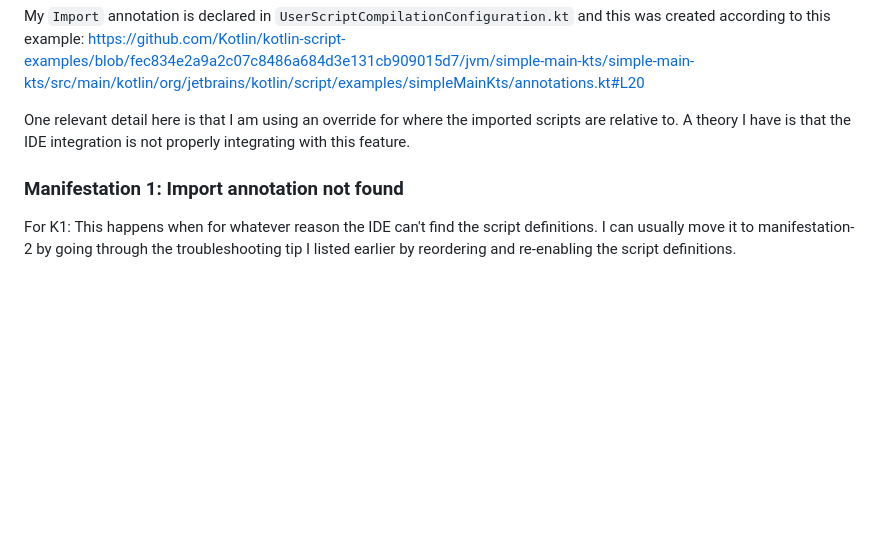
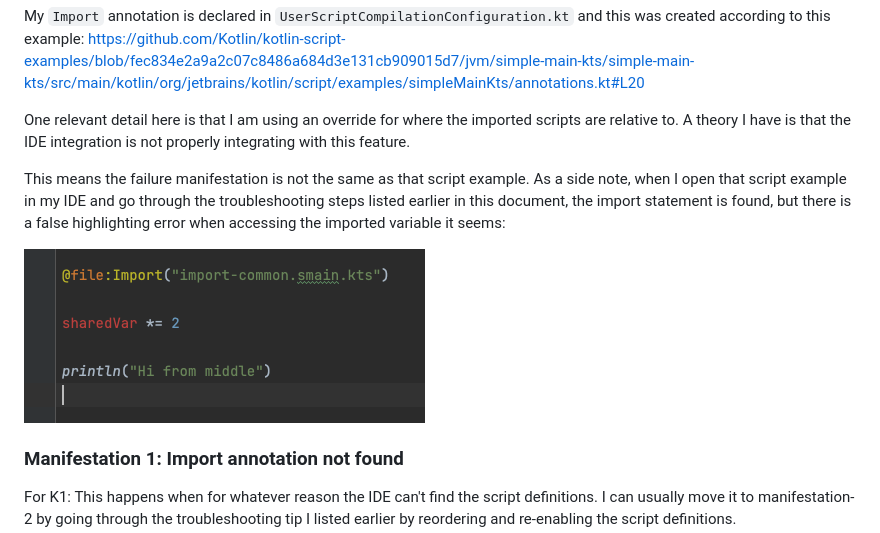
Before and after one commit to 0xKZ/minimal_kotlin_script_examples, a Markdown page: README.md, the part around the change. Drawn GitHub-style; pictures changed too: screen3.png (added); blank space fills up the shorter version.

Commit message:
[skip ci] Add reference showing the error in the kotlin-script-examples repo

```diff
--- a/README.md
+++ b/README.md
@@ -34,6 +34,10 @@ This utilizes a feature wherein you need a script to be able to import and use a
 My `Import` annotation is declared in `UserScriptCompilationConfiguration.kt` and this was created according to this example: https://github.com/Kotlin/kotlin-script-examples/blob/fec834e2a9a2c07c8486a684d3e131cb909015d7/jvm/simple-main-kts/simple-main-kts/src/main/kotlin/org/jetbrains/kotlin/script/examples/simpleMainKts/annotations.kt#L20
 
 One relevant detail here is that I am using an override for where the imported scripts are relative to. A theory I have is that the IDE integration is not properly integrating with this feature.
+
+This means the failure manifestation is not the same as that script example. As a side note, when I open that script example in my IDE and go through the troubleshooting steps listed earlier in this document, the import statement is found, but there is a false highlighting error when accessing the imported variable it seems:
+
+![screen3.png](screen3.png)
 
 ### Manifestation 1: Import annotation not found
 
```
